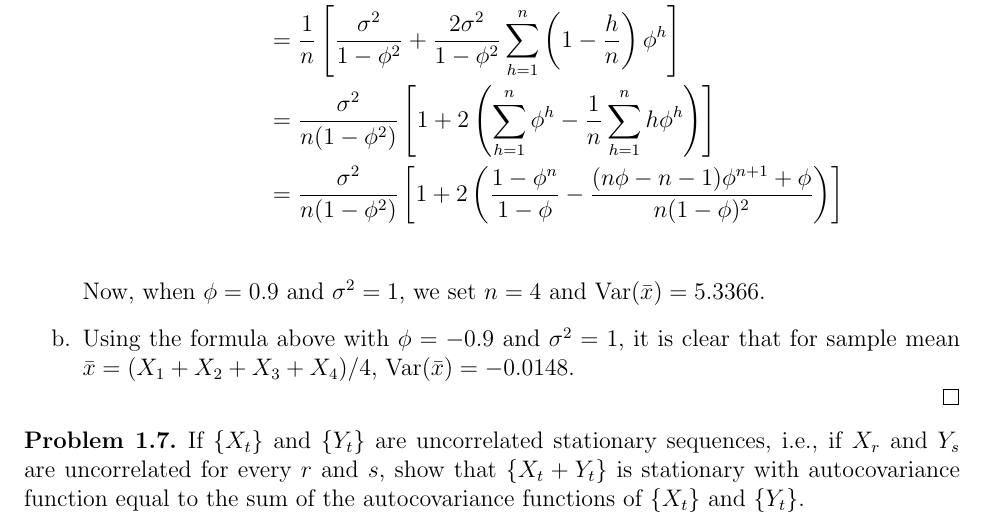
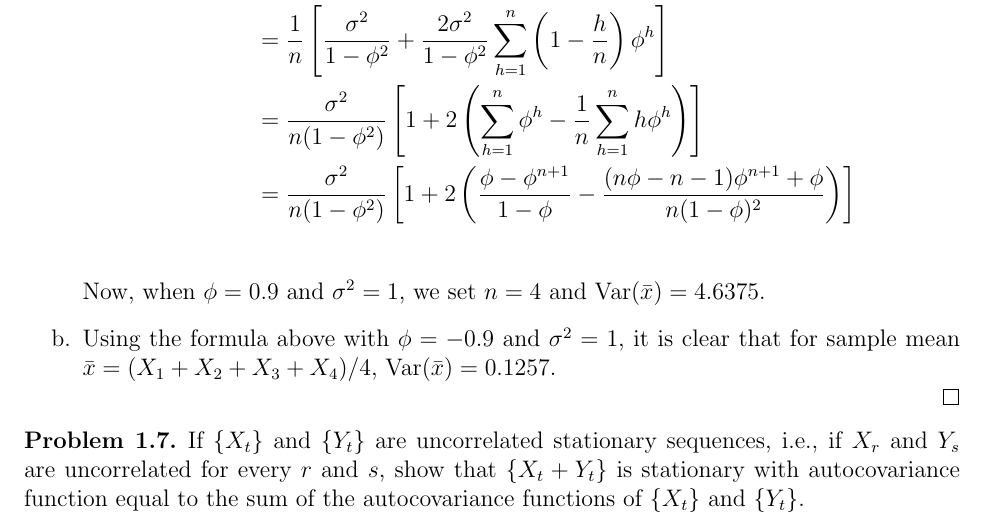
Before and after one commit to gammadistribution/gradschool, a LaTeX problem sheet (MATH634/homework/homework_3/homework_3.tex): part of page 6 of 7, cut so that both start at the same text. Compiled offline with pdfLaTeX.

Commit message:
Finished corrections to MATH634 homework_3

```diff
--- a/MATH634/homework/homework_3/homework_3.tex
+++ b/MATH634/homework/homework_3/homework_3.tex
@@ -298,11 +298,11 @@
         \V(\bar{x}) &= \frac{1}{n}\left[\gamma_X(0) + 2\sum_{h=1}^{n}\left(1-\frac{h}{n}\right)\gamma_X(h)\right] \\
         &= \frac{1}{n}\left[\frac{\sigma^2}{1-\phi^2} + \frac{2\sigma^2}{1-\phi^2}\sum_{h=1}^n \left(1-\frac{h}{n}\right)\phi^h \right] \\
         &= \frac{\sigma^2}{n(1-\phi^2)}\left[1 + 2\left(\sum_{h=1}^n \phi^h- \frac{1}{n}\sum_{h=1}^n h\phi^h \right)\right] \\
-        &= \frac{\sigma^2}{n(1-\phi^2)}\left[1 + 2\left(\frac{1-\phi^n}{1-\phi}- \frac{(n\phi - n - 1)\phi^{n+1} + \phi}{n(1-\phi)^2}\right)\right] \\
+        &= \frac{\sigma^2}{n(1-\phi^2)}\left[1 + 2\left(\frac{\phi-\phi^{n+1}}{1-\phi}- \frac{(n\phi - n - 1)\phi^{n+1} + \phi}{n(1-\phi)^2}\right)\right] \\
       \end{align*}
-      Now, when $\phi = 0.9$ and $\sigma^2 = 1$, we set $n=4$ and $\V(\bar{x}) = 5.3366$.
+      Now, when $\phi = 0.9$ and $\sigma^2 = 1$, we set $n=4$ and $\V(\bar{x}) = 4.6375$.
     \item Using the formula above with $\phi = -0.9$ and $\sigma^2 = 1$, it is
-      clear that for sample mean $\bar{x} = (X_1 + X_2 + X_3 + X_4) / 4$, $\V(\bar{x}) = -0.0148$.
+      clear that for sample mean $\bar{x} = (X_1 + X_2 + X_3 + X_4) / 4$, $\V(\bar{x}) = 0.1257$.
   \end{enumerate}
 \end{proof}
 
```
Also changed, not shown: MATH634/homework/homework_3/homework_3.pdf.
